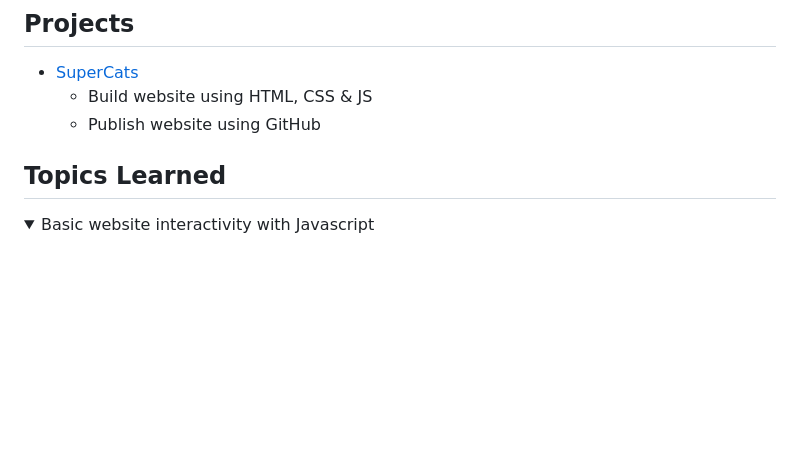
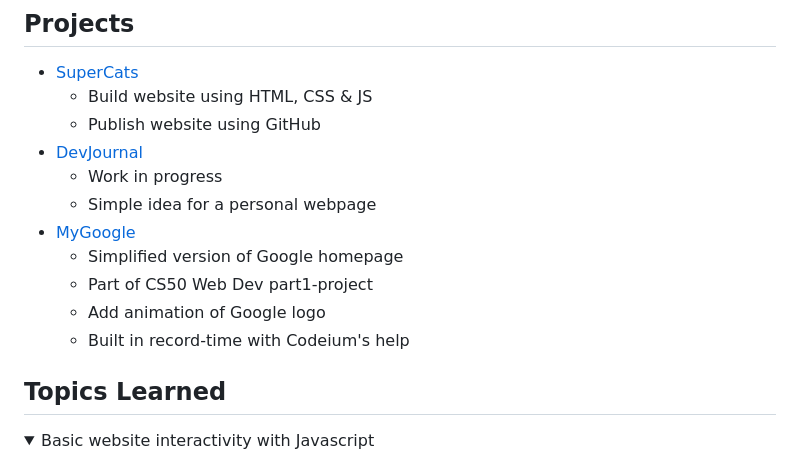
Before and after one commit to prak112/DevSchool-HTML, a Markdown page: README.md, the part around the change. Rendered like a GitHub page; folded sections open; blank space fills up the shorter version.

Commit message:
add branch links in projects section

```diff
--- a/README.md
+++ b/README.md
@@ -17,6 +17,14 @@
 - [SuperCats](https://github.com/prak112/DevSchool-HTML/tree/supercats)
     - Build website using HTML, CSS & JS
     - Publish website using GitHub
+- [DevJournal](https://github.com/prak112/DevSchool-HTML/tree/devjournal)
+    - Work in progress
+    - Simple idea for a personal webpage
+- [MyGoogle](https://github.com/prak112/DevSchool-HTML/tree/googletest)
+    - Simplified version of Google homepage
+    - Part of CS50 Web Dev part1-project
+    - Add animation of Google logo
+    - Built in record-time with Codeium's help
 
 
 ## Topics Learned
```
